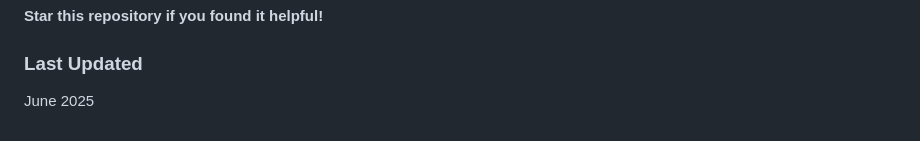
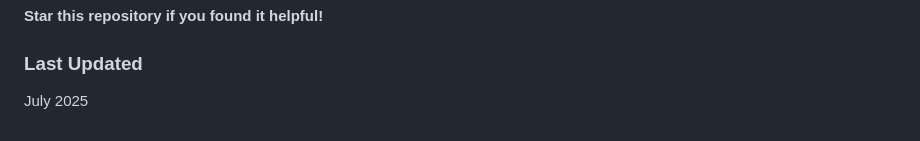
Before and after one commit to raunakdey-07/raunakdey-07.github.io, a Markdown page: README.md, the part around one of its changes. Rendered like a GitHub page.

```diff
--- a/README.md
+++ b/README.md
@@ -174,4 +173,4 @@ This project is open source and available under the [MIT License](LICENSE).
 
 ### Last Updated
 
-June 2025
+July 2025
```
Also changed, not shown: other parts of README.md (+1 -2 lines).
